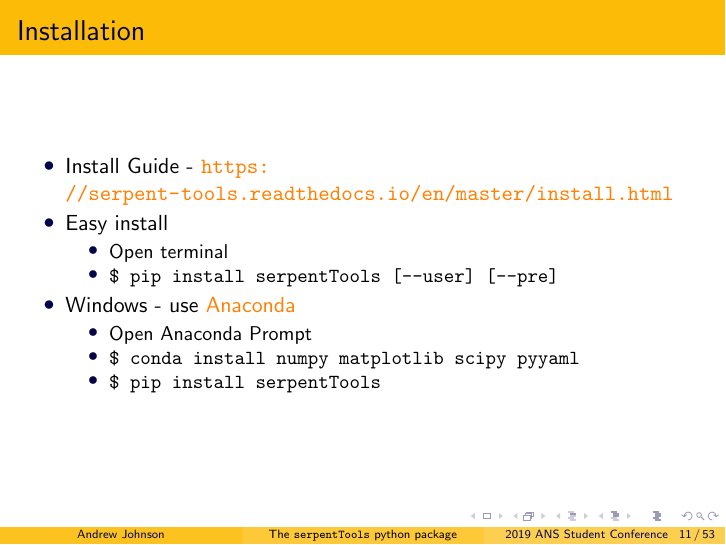
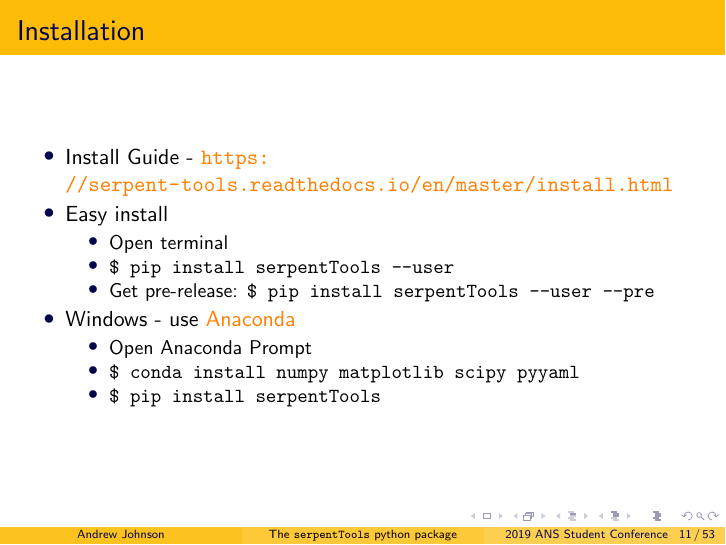
Before and after one commit to drewejohnson/ans-student19-serpenttools, LaTeX slides (ans19-serpentTools.tex): page 14 of 82. Compiled offline with pdfLaTeX.

Commit message:
Separate line for pre-release install

```diff
--- a/ans19-serpentTools.tex
+++ b/ans19-serpentTools.tex
@@ -134,7 +134,8 @@
         \item Easy install
             \begin{itemize}
                 \item Open terminal
-                \item \texttt{\$ pip install serpentTools [--user] [--pre]}
+                \item \texttt{\$ pip install serpentTools --user }
+                \item Get pre-release: \texttt{\$ pip install serpentTools --user --pre}
             \end{itemize}
         \item Windows - use \href{https://www.anaconda.com/distribution/}{Anaconda}
             \begin{itemize}
```
